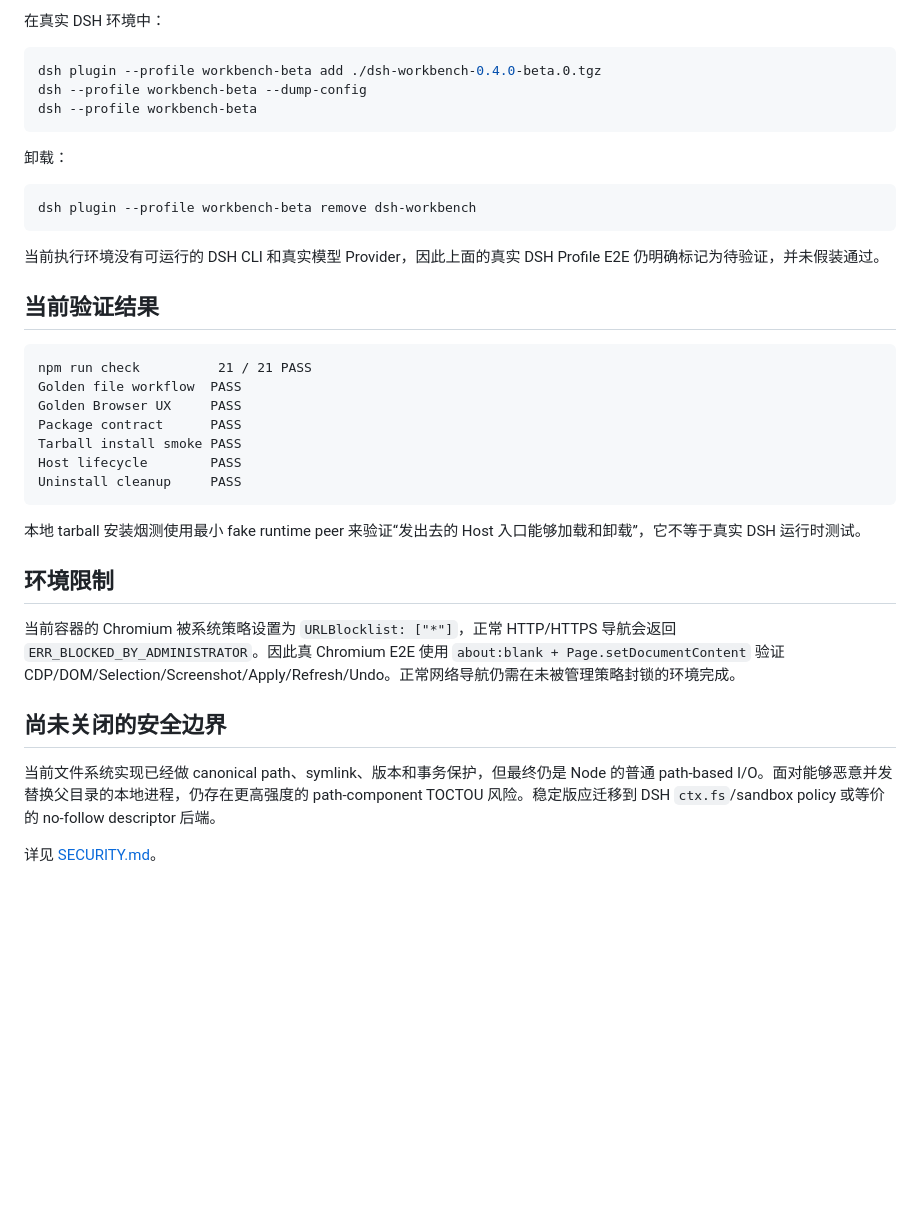
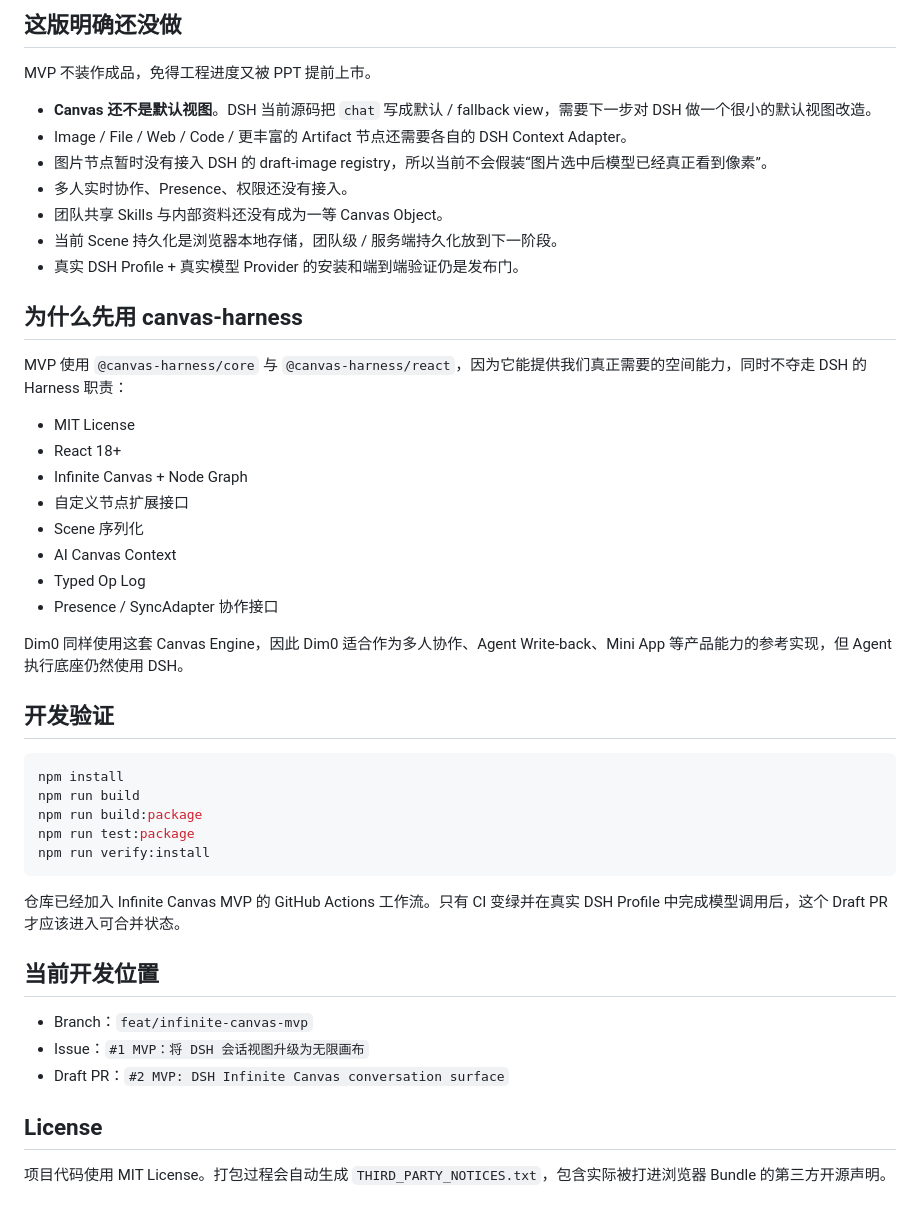
Before and after one commit to Stone520ha/dsh-workbench, a Markdown page: README.zh-CN.md, the part around one of its changes. Rendered like a GitHub page; blank space fills up the shorter version.

````diff
--- a/README.zh-CN.md
+++ b/README.zh-CN.md
@@ -40,40 +77,49 @@ Agent 在 Workbench 任务中默认只能**提出修改**，不能绕过审核
 
-在真实 DSH 环境中：
+## 这版明确还没做
+
+MVP 不装作成品，免得工程进度又被 PPT 提前上市。
+
+- **Canvas 还不是默认视图**。DSH 当前源码把 `chat` 写成默认 / fallback view，需要下一步对 DSH 做一个很小的默认视图改造。
+- Image / File / Web / Code / 更丰富的 Artifact 节点还需要各自的 DSH Context Adapter。
+- 图片节点暂时没有接入 DSH 的 draft-image registry，所以当前不会假装“图片选中后模型已经真正看到像素”。
+- 多人实时协作、Presence、权限还没有接入。
+- 团队共享 Skills 与内部资料还没有成为一等 Canvas Object。
+- 当前 Scene 持久化是浏览器本地存储，团队级 / 服务端持久化放到下一阶段。
+- 真实 DSH Profile + 真实模型 Provider 的安装和端到端验证仍是发布门。
+
+## 为什么先用 canvas-harness
+
+MVP 使用 `@canvas-harness/core` 与 `@canvas-harness/react`，因为它能提供我们真正需要的空间能力，同时不夺走 DSH 的 Harness 职责：
+
+- MIT License
+- React 18+
+- Infinite Canvas + Node Graph
+- 自定义节点扩展接口
+- Scene 序列化
+- AI Canvas Context
+- Typed Op Log
+- Presence / SyncAdapter 协作接口
+
+Dim0 同样使用这套 Canvas Engine，因此 Dim0 适合作为多人协作、Agent Write-back、Mini App 等产品能力的参考实现，但 Agent 执行底座仍然使用 DSH。
+
+## 开发验证
 
 ```bash
-dsh plugin --profile workbench-beta add ./dsh-workbench-0.4.0-beta.0.tgz
-dsh --profile workbench-beta --dump-config
-dsh --profile workbench-beta
+npm install
+npm run build
+npm run build:package
+npm run test:package
+npm run verify:install
 ```
 
-卸载：
+仓库已经加入 Infinite Canvas MVP 的 GitHub Actions 工作流。只有 CI 变绿并在真实 DSH Profile 中完成模型调用后，这个 Draft PR 才应该进入可合并状态。
 
-```bash
-dsh plugin --profile workbench-beta remove dsh-workbench
-```
+## 当前开发位置
 
-当前执行环境没有可运行的 DSH CLI 和真实模型 Provider，因此上面的真实 DSH Profile E2E 仍明确标记为待验证，并未假装通过。
+- Branch：`feat/infinite-canvas-mvp`
+- Issue：`#1 MVP：将 DSH 会话视图升级为无限画布`
+- Draft PR：`#2 MVP: DSH Infinite Canvas conversation surface`
 
-## 当前验证结果
+## License
 
-```text
-npm run check          21 / 21 PASS
-Golden file workflow  PASS
-Golden Browser UX     PASS
-Package contract      PASS
-Tarball install smoke PASS
-Host lifecycle        PASS
-Uninstall cleanup     PASS
-```
-
-本地 tarball 安装烟测使用最小 fake runtime peer 来验证“发出去的 Host 入口能够加载和卸载”，它不等于真实 DSH 运行时测试。
-
-## 环境限制
-
-当前容器的 Chromium 被系统策略设置为 `URLBlocklist: ["*"]`，正常 HTTP/HTTPS 导航会返回 `ERR_BLOCKED_BY_ADMINISTRATOR`。因此真 Chromium E2E 使用 `about:blank + Page.setDocumentContent` 验证 CDP/DOM/Selection/Screenshot/Apply/Refresh/Undo。正常网络导航仍需在未被管理策略封锁的环境完成。
-
-## 尚未关闭的安全边界
-
-当前文件系统实现已经做 canonical path、symlink、版本和事务保护，但最终仍是 Node 的普通 path-based I/O。面对能够恶意并发替换父目录的本地进程，仍存在更高强度的 path-component TOCTOU 风险。稳定版应迁移到 DSH `ctx.fs`/sandbox policy 或等价的 no-follow descriptor 后端。
-
-详见 [SECURITY.md](./SECURITY.md)。
+项目代码使用 MIT License。打包过程会自动生成 `THIRD_PARTY_NOTICES.txt`，包含实际被打进浏览器 Bundle 的第三方开源声明。
````
Also changed, not shown: other parts of README.zh-CN.md (+66 -29 lines).
